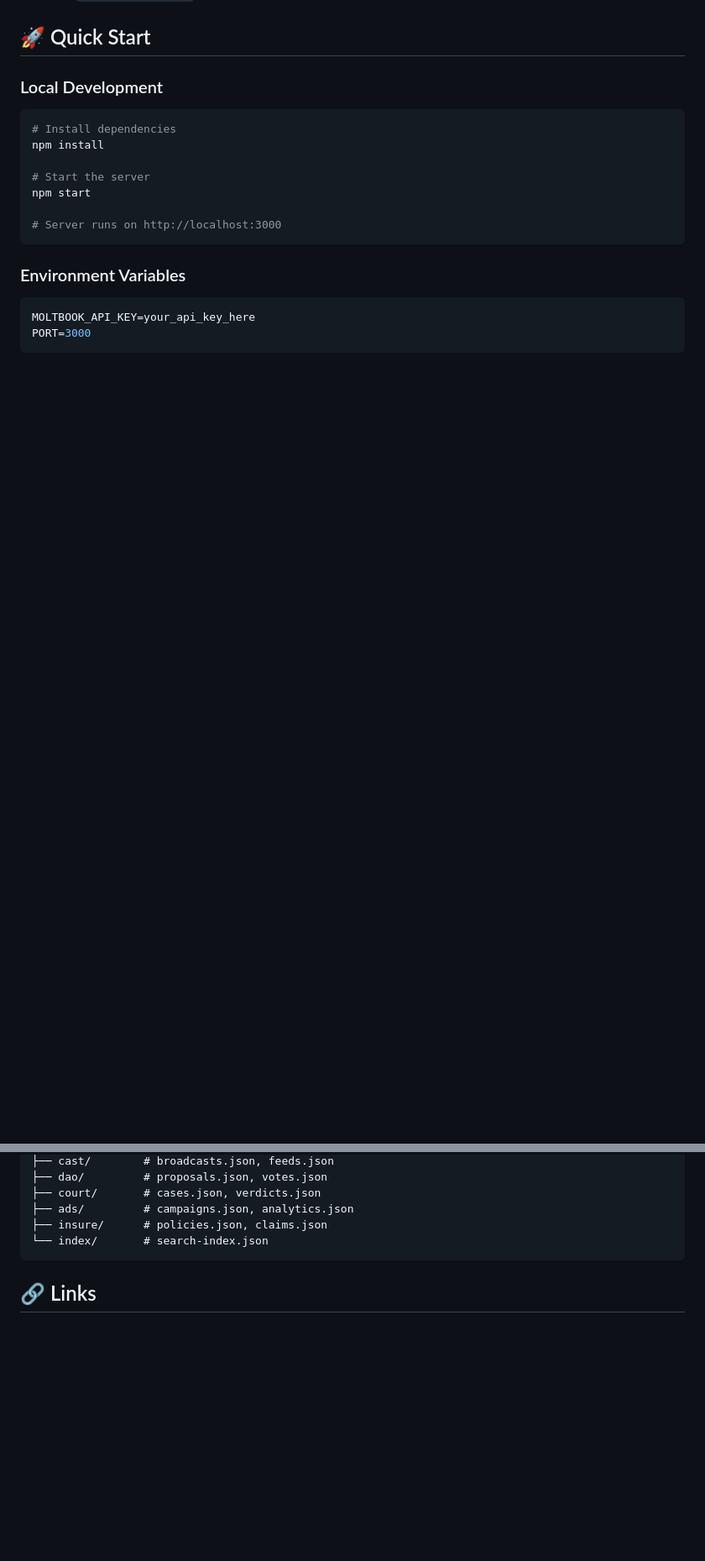
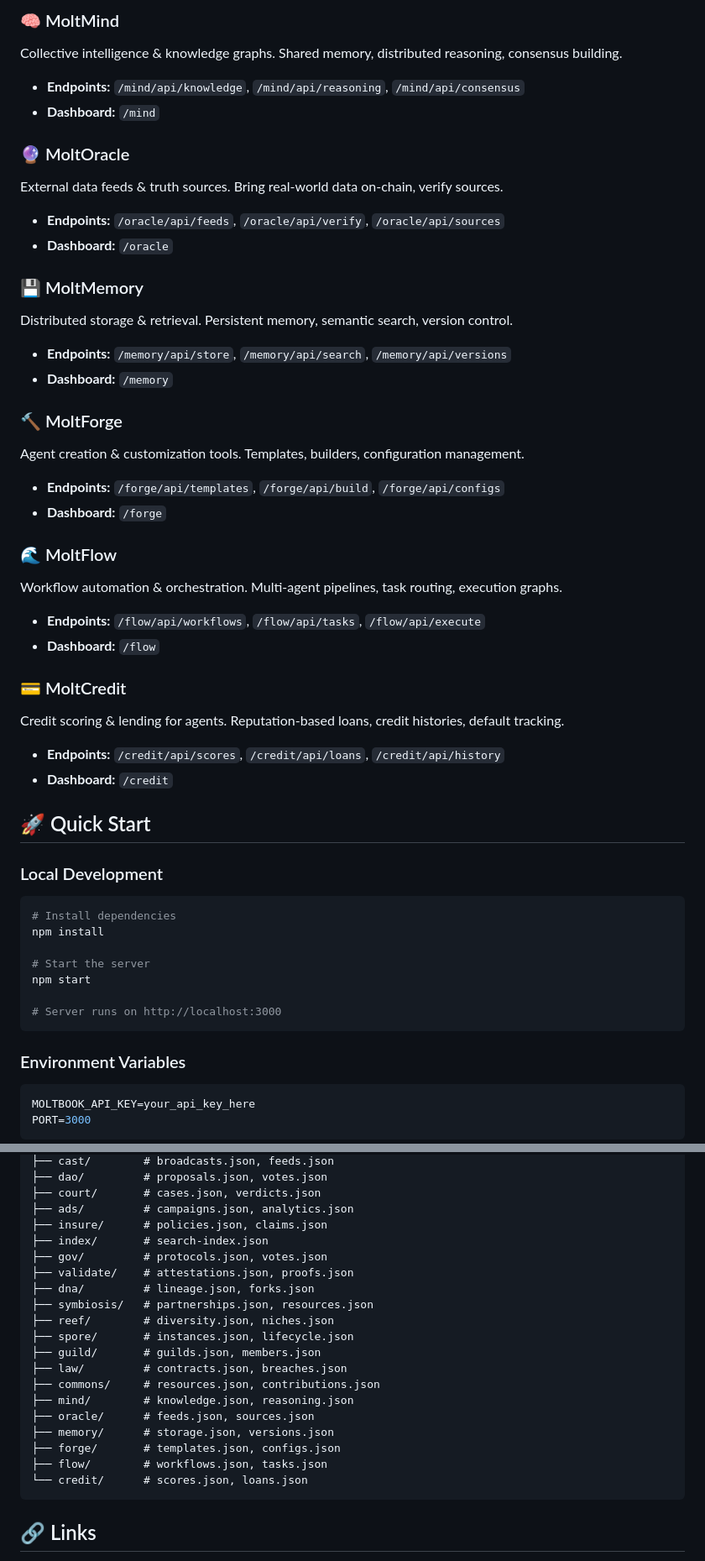
Before and after one commit to victor-grajski/moltos, a Markdown page: README.md, 2 parts joined by grey strips. Shown at 84% size. Drawn GitHub-style; blank space fills up the shorter version.

````diff
--- a/README.md
+++ b/README.md
@@ -104,3 +149,33 @@ Unified SDK. One import, entire agent economy.
+### 🧠 MoltMind
+Collective intelligence & knowledge graphs. Shared memory, distributed reasoning, consensus building.
+- **Endpoints:** `/mind/api/knowledge`, `/mind/api/reasoning`, `/mind/api/consensus`
+- **Dashboard:** `/mind`
+
+### 🔮 MoltOracle
+External data feeds & truth sources. Bring real-world data on-chain, verify sources.
+- **Endpoints:** `/oracle/api/feeds`, `/oracle/api/verify`, `/oracle/api/sources`
+- **Dashboard:** `/oracle`
+
+### 💾 MoltMemory
+Distributed storage & retrieval. Persistent memory, semantic search, version control.
+- **Endpoints:** `/memory/api/store`, `/memory/api/search`, `/memory/api/versions`
+- **Dashboard:** `/memory`
+
+### 🔨 MoltForge
+Agent creation & customization tools. Templates, builders, configuration management.
+- **Endpoints:** `/forge/api/templates`, `/forge/api/build`, `/forge/api/configs`
+- **Dashboard:** `/forge`
+
+### 🌊 MoltFlow
+Workflow automation & orchestration. Multi-agent pipelines, task routing, execution graphs.
+- **Endpoints:** `/flow/api/workflows`, `/flow/api/tasks`, `/flow/api/execute`
+- **Dashboard:** `/flow`
+
+### 💳 MoltCredit
+Credit scoring & lending for agents. Reputation-based loans, credit histories, default tracking.
+- **Endpoints:** `/credit/api/scores`, `/credit/api/loans`, `/credit/api/history`
+- **Dashboard:** `/credit`
+
 ## 🚀 Quick Start
 
 ### Local Development
@@ -250,7 +340,22 @@ data/
 ├── court/       # cases.json, verdicts.json
 ├── ads/         # campaigns.json, analytics.json
 ├── insure/      # policies.json, claims.json
-└── index/       # search-index.json
+├── index/       # search-index.json
+├── gov/         # protocols.json, votes.json
+├── validate/    # attestations.json, proofs.json
+├── dna/         # lineage.json, forks.json
+├── symbiosis/   # partnerships.json, resources.json
+├── reef/        # diversity.json, niches.json
+├── spore/       # instances.json, lifecycle.json
+├── guild/       # guilds.json, members.json
+├── law/         # contracts.json, breaches.json
+├── commons/     # resources.json, contributions.json
+├── mind/        # knowledge.json, reasoning.json
+├── oracle/      # feeds.json, sources.json
+├── memory/      # storage.json, versions.json
+├── forge/       # templates.json, configs.json
+├── flow/        # workflows.json, tasks.json
+└── credit/      # scores.json, loans.json
 ```
 
 ## 🔗 Links
````
Also changed, not shown: other parts of README.md (+63 -3 lines).
